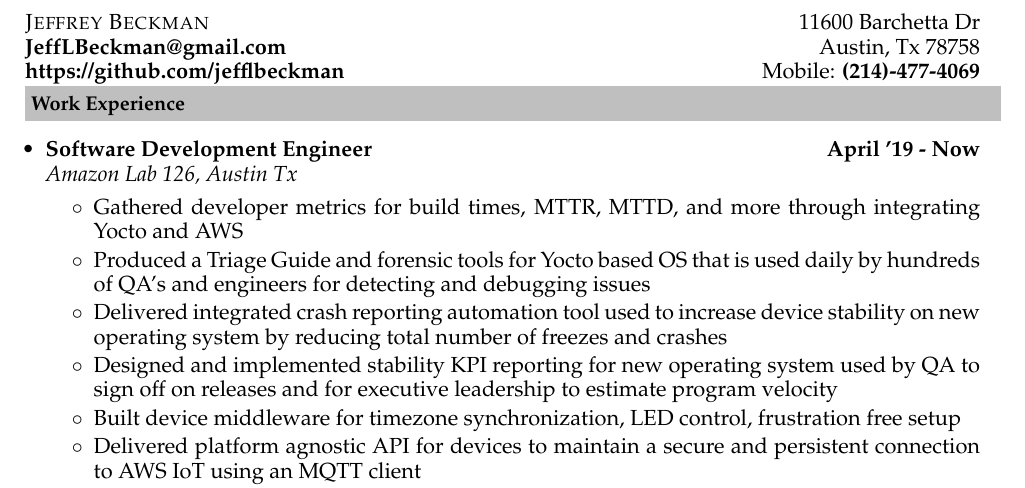
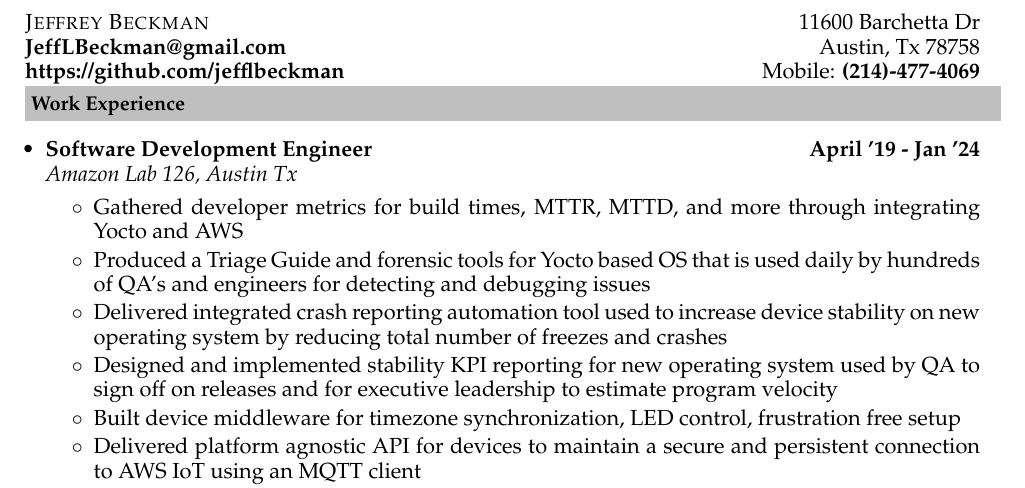
Before and after one commit to jefflbeckman/jeffrey-beckman-resume, a LaTeX CV (jeff-beckman-resume.tex): part of the page, cut so that both start at the same text. Compiled offline with pdfLaTeX.

Commit message:
generic OS related resume

```diff
--- a/jeff-beckman-resume.tex
+++ b/jeff-beckman-resume.tex
@@ -86,7 +86,7 @@
 \resheading{\textbf{Work Experience}}
 \begin{itemize}
 \item
-\workexp{Software Development Engineer}{Amazon Lab 126, Austin Tx}{April '19 - Now}{}
+\workexp{Software Development Engineer}{Amazon Lab 126, Austin Tx}{April '19 - Jan '24}{}
     \begin{itemize}\itemsep \isep
     	\item Gathered developer metrics for build times, MTTR, MTTD, and more through integrating Yocto and AWS
     	\item Produced a Triage Guide and forensic tools for Yocto based OS that is used daily by hundreds of QA's and engineers for detecting and debugging issues
```
Also changed, not shown: jeff-beckman-resume.pdf.
